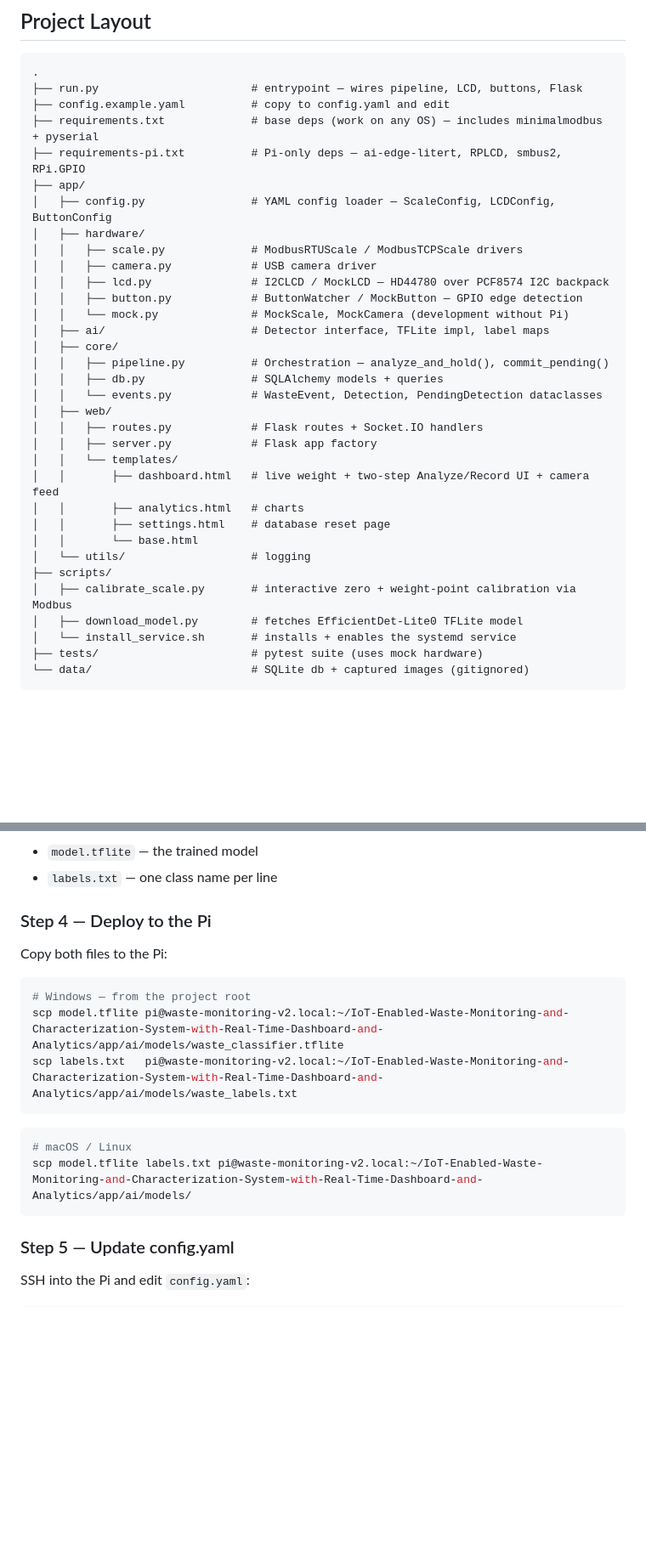
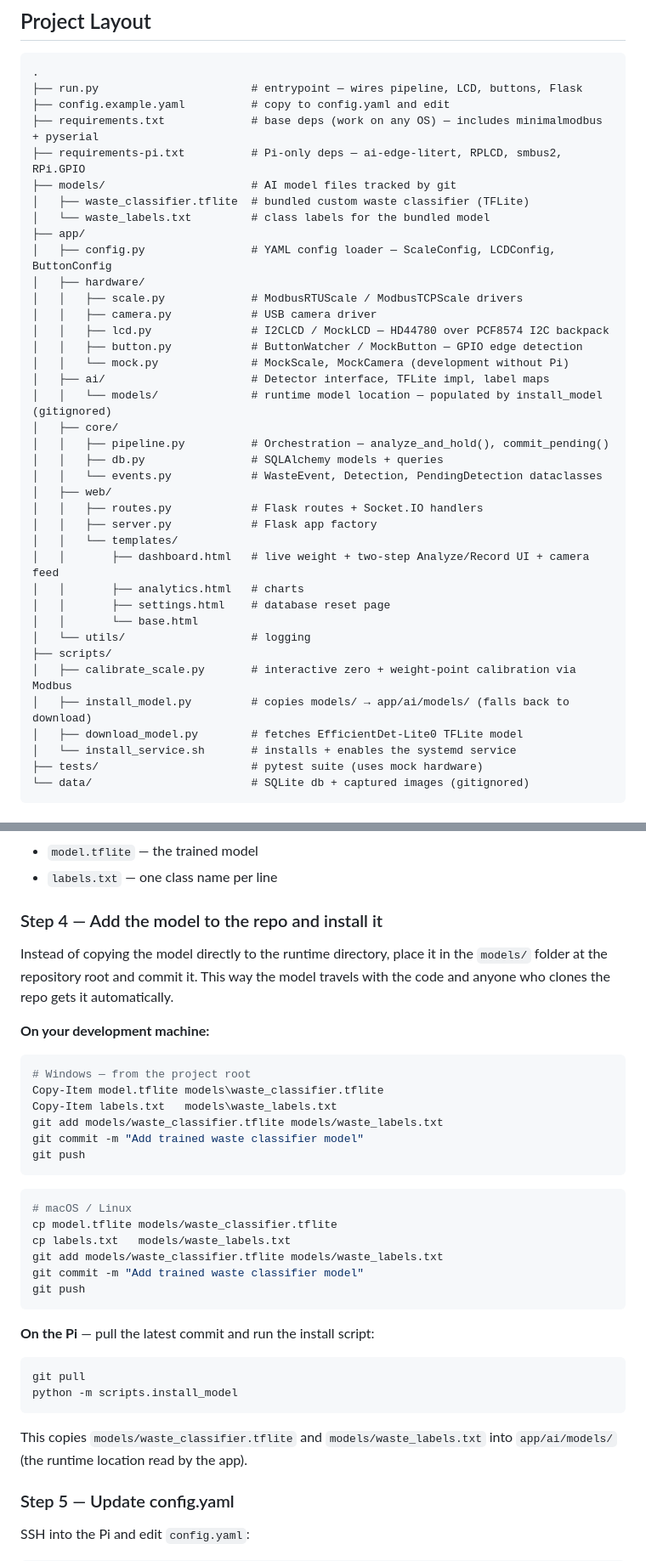
Before and after one commit to janreinhartp/IoT-Enabled-Waste-Monitoring-and-Characterization-System-with-Real-Time-Dashboard-and-Analytics, a Markdown page: README.md, 2 parts joined by grey strips. Shown at 85% size. Drawn GitHub-style; blank space fills up the shorter version.

````diff
--- a/README.md
+++ b/README.md
@@ -354,6 +354,9 @@ Background loops (always running):
 ├── config.example.yaml          # copy to config.yaml and edit
 ├── requirements.txt             # base deps (work on any OS) — includes minimalmodbus + pyserial
 ├── requirements-pi.txt          # Pi-only deps — ai-edge-litert, RPLCD, smbus2, RPi.GPIO
+├── models/                      # AI model files tracked by git
+│   ├── waste_classifier.tflite  # bundled custom waste classifier (TFLite)
+│   └── waste_labels.txt         # class labels for the bundled model
 ├── app/
 │   ├── config.py                # YAML config loader — ScaleConfig, LCDConfig, ButtonConfig
 │   ├── hardware/
@@ -363,6 +366,7 @@ Background loops (always running):
 │   │   ├── button.py            # ButtonWatcher / MockButton — GPIO edge detection
 │   │   └── mock.py              # MockScale, MockCamera (development without Pi)
 │   ├── ai/                      # Detector interface, TFLite impl, label maps
+│   │   └── models/              # runtime model location — populated by install_model (gitignored)
 │   ├── core/
 │   │   ├── pipeline.py          # Orchestration — analyze_and_hold(), commit_pending()
 │   │   ├── db.py                # SQLAlchemy models + queries
@@ -378,6 +382,7 @@ Background loops (always running):
 │   └── utils/                   # logging
 ├── scripts/
 │   ├── calibrate_scale.py       # interactive zero + weight-point calibration via Modbus
+│   ├── install_model.py         # copies models/ → app/ai/models/ (falls back to download)
 │   ├── download_model.py        # fetches EfficientDet-Lite0 TFLite model
 │   └── install_service.sh       # installs + enables the systemd service
 ├── tests/                       # pytest suite (uses mock hardware)
@@ -1038,20 +1090,41 @@ You receive a `.zip` file containing:
 - `model.tflite` — the trained model
 - `labels.txt` — one class name per line
 
-### Step 4 — Deploy to the Pi
+### Step 4 — Add the model to the repo and install it
 
-Copy both files to the Pi:
+Instead of copying the model directly to the runtime directory, place it in the
+`models/` folder at the repository root and commit it. This way the model travels
+with the code and anyone who clones the repo gets it automatically.
+
+**On your development machine:**
 
 ```powershell
 # Windows — from the project root
-scp model.tflite pi@waste-monitoring-v2.local:~/IoT-Enabled-Waste-Monitoring-and-Characterization-System-with-Real-Time-Dashboard-and-Analytics/app/ai/models/waste_classifier.tflite
-scp labels.txt   pi@waste-monitoring-v2.local:~/IoT-Enabled-Waste-Monitoring-and-Characterization-System-with-Real-Time-Dashboard-and-Analytics/app/ai/models/waste_labels.txt
+Copy-Item model.tflite models\waste_classifier.tflite
+Copy-Item labels.txt   models\waste_labels.txt
+git add models/waste_classifier.tflite models/waste_labels.txt
+git commit -m "Add trained waste classifier model"
+git push
 ```
 
 ```bash
 # macOS / Linux
-scp model.tflite labels.txt pi@waste-monitoring-v2.local:~/IoT-Enabled-Waste-Monitoring-and-Characterization-System-with-Real-Time-Dashboard-and-Analytics/app/ai/models/
+cp model.tflite models/waste_classifier.tflite
+cp labels.txt   models/waste_labels.txt
+git add models/waste_classifier.tflite models/waste_labels.txt
+git commit -m "Add trained waste classifier model"
+git push
 ```
+
+**On the Pi** — pull the latest commit and run the install script:
+
+```bash
+git pull
+python -m scripts.install_model
+```
+
+This copies `models/waste_classifier.tflite` and `models/waste_labels.txt` into
+`app/ai/models/` (the runtime location read by the app).
 
 ### Step 5 — Update config.yaml
 
````
Also changed, not shown: other parts of README.md (+60 -13 lines).
